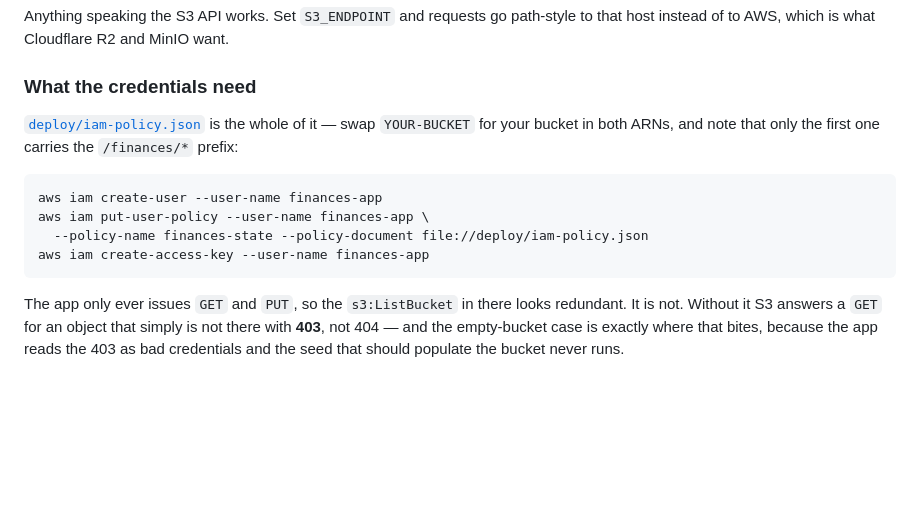
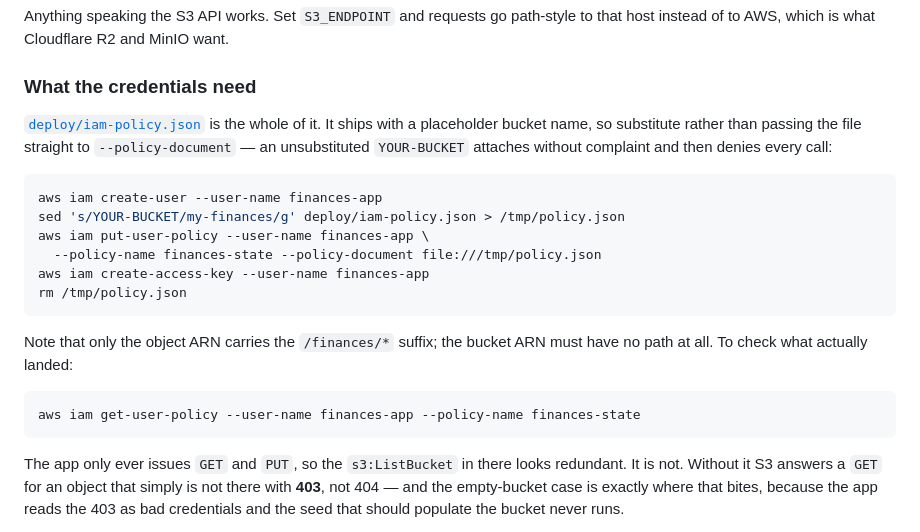
Before and after one commit to alexchunt90/finances, a Markdown page: README.md, the part around the change. Drawn GitHub-style; blank space fills up the shorter version.

Commit message:
Stop the IAM placeholder passing through unsubstituted
Handing deploy/iam-policy.json straight to --policy-document attaches a policy
scoped to a bucket called YOUR-BUCKET, which IAM accepts and which then denies
every call with 'no identity-based policy allows' — an error that reads like a
missing policy rather than a wrong one. Substitute through sed, and say how to
read back what was attached.

Co-Authored-By: Claude Opus 5 <noreply@anthropic.com>

````diff
--- a/README.md
+++ b/README.md
@@ -168,15 +168,25 @@ to that host instead of to AWS, which is what Cloudflare R2 and MinIO want.
 
 ### What the credentials need
 
-[`deploy/iam-policy.json`](deploy/iam-policy.json) is the whole of it — swap
-`YOUR-BUCKET` for your bucket in both ARNs, and note that only the first one
-carries the `/finances/*` prefix:
+[`deploy/iam-policy.json`](deploy/iam-policy.json) is the whole of it. It ships
+with a placeholder bucket name, so substitute rather than passing the file
+straight to `--policy-document` — an unsubstituted `YOUR-BUCKET` attaches
+without complaint and then denies every call:
 
 ```bash
 aws iam create-user --user-name finances-app
+sed 's/YOUR-BUCKET/my-finances/g' deploy/iam-policy.json > /tmp/policy.json
 aws iam put-user-policy --user-name finances-app \
-  --policy-name finances-state --policy-document file://deploy/iam-policy.json
+  --policy-name finances-state --policy-document file:///tmp/policy.json
 aws iam create-access-key --user-name finances-app
+rm /tmp/policy.json
+```
+
+Note that only the object ARN carries the `/finances/*` suffix; the bucket ARN
+must have no path at all. To check what actually landed:
+
+```bash
+aws iam get-user-policy --user-name finances-app --policy-name finances-state
 ```
 
 The app only ever issues `GET` and `PUT`, so the `s3:ListBucket` in there looks
````
